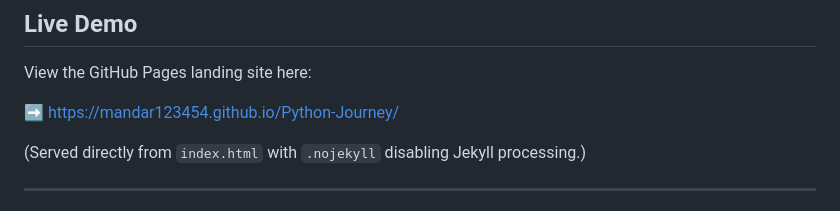
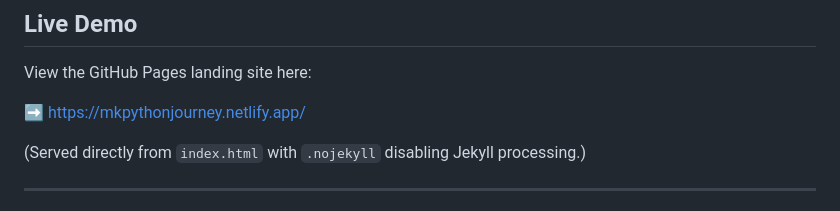
Before and after one commit to Mandar123454/Python-Journey, a Markdown page: README.md, the part around the change. Drawn GitHub-style.

Commit message:
Update live demo link in README.md

```diff
--- a/README.md
+++ b/README.md
@@ -14,7 +14,7 @@ This repository contains 100+ numbered scripts from 01 → 101 plus supporting a
 ## Live Demo
 View the GitHub Pages landing site here:
 
-➡️ https://mandar123454.github.io/Python-Journey/
+➡️ https://mkpythonjourney.netlify.app/
 
 (Served directly from `index.html` with `.nojekyll` disabling Jekyll processing.)
 
```
